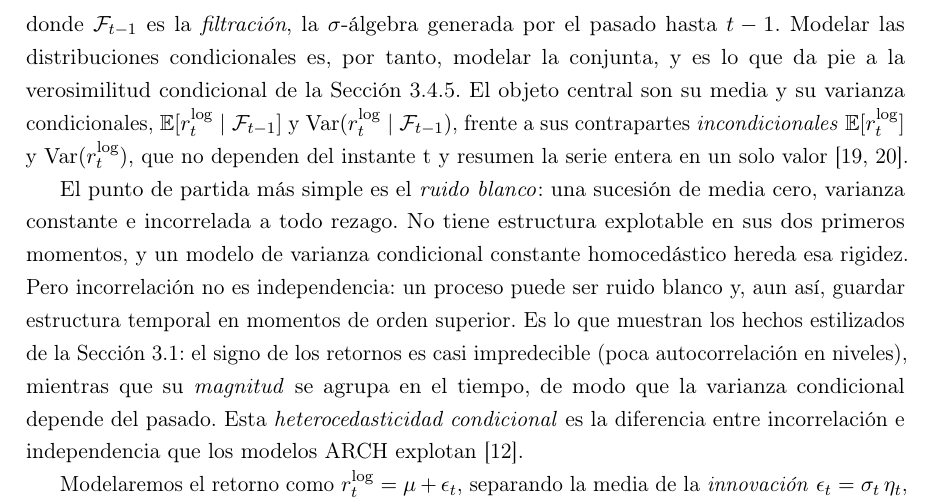
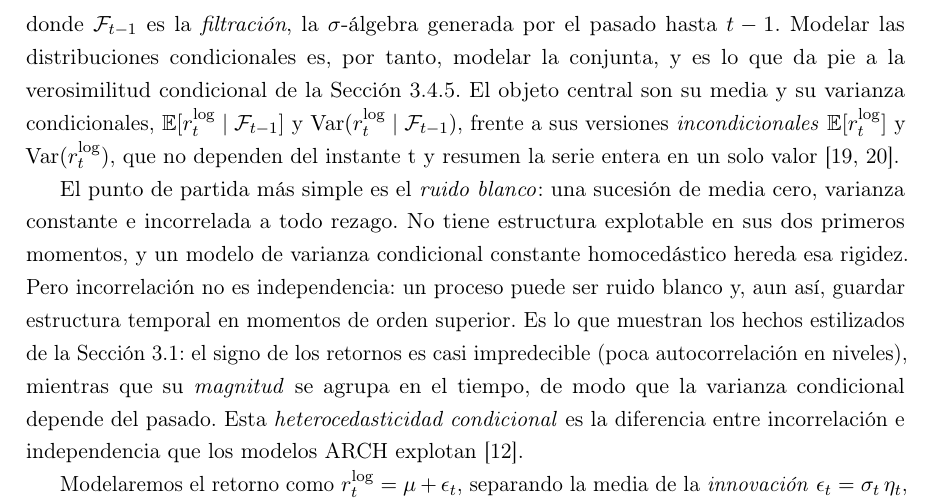
Before and after one commit to RaquelGarciah/Real-time-statistical-supervision-of-an-AI-trading-agent, a LaTeX thesis (tesis/main.tex, which reads tesis/chapters/03_marco_teorico.tex): part of page 18 of 50, cut so that both start at the same text. Compiled offline with pdfLaTeX.

Commit message:
wip(tesis): autosave 2026-06-18 19:24

```diff
--- a/tesis/chapters/03_marco_teorico.tex
+++ b/tesis/chapters/03_marco_teorico.tex
@@ -292,7 +292,7 @@ Una serie de retornos financieros es una realización de un \emph{proceso estoc
 \[
 \Prob\big(r^{\log}_{1:T}\big) \;=\; \prod_{t=1}^{T} \Prob\big(\reglog \mid \mathcal{F}_{t-1}\big),
 \]
-donde $\mathcal{F}_{t-1}$ es la \emph{filtración}, la $\sigma$-álgebra generada por el pasado hasta $t-1$. Modelar las distribuciones condicionales es, por tanto, modelar la conjunta, y es lo que da pie a la verosimilitud condicional de la Sección~\ref{sec:garch-mv}. El objeto central son su media y su varianza condicionales, $\E[\reglog \mid \mathcal{F}_{t-1}]$ y $\Var(\reglog \mid \mathcal{F}_{t-1})$, frente a sus contrapartes \emph{incondicionales} $\E[\reglog]$ y $\Var(\reglog)$, que no dependen del instante t y resumen la serie entera en un solo valor \cite{hamilton1994, tsay2010}.
+donde $\mathcal{F}_{t-1}$ es la \emph{filtración}, la $\sigma$-álgebra generada por el pasado hasta $t-1$. Modelar las distribuciones condicionales es, por tanto, modelar la conjunta, y es lo que da pie a la verosimilitud condicional de la Sección~\ref{sec:garch-mv}. El objeto central son su media y su varianza condicionales, $\E[\reglog \mid \mathcal{F}_{t-1}]$ y $\Var(\reglog \mid \mathcal{F}_{t-1})$, frente a sus versiones \emph{incondicionales} $\E[\reglog]$ y $\Var(\reglog)$, que no dependen del instante t y resumen la serie entera en un solo valor \cite{hamilton1994, tsay2010}.
 
 El punto de partida más simple es el \emph{ruido blanco}: una sucesión de media cero, varianza constante e incorrelada a todo rezago. No tiene estructura explotable en sus dos primeros momentos, y un modelo de varianza condicional constante homocedástico hereda esa rigidez. Pero incorrelación no es independencia: un proceso puede ser ruido blanco y, aun así, guardar estructura temporal en momentos de orden superior. Es lo que muestran los hechos estilizados de la Sección~\ref{sec:preliminares}: el signo de los retornos es casi impredecible (poca autocorrelación en niveles), mientras que su \emph{magnitud} se agrupa en el tiempo, de modo que la varianza condicional depende del pasado. Esta \emph{heterocedasticidad condicional} es la diferencia entre incorrelación e independencia que los modelos ARCH explotan \cite{cont2001}.
 
```
